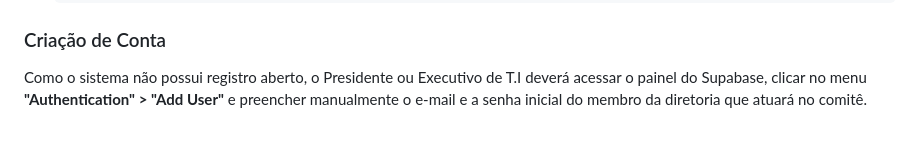
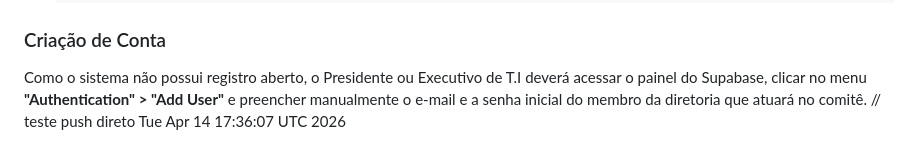
Before and after one commit to ViniciusAutomotikLabs/CBTT, a Markdown page: README.md, the part around the change. Rendered like a GitHub page.

Commit message:
test: verifica push direto via token

```diff
--- a/README.md
+++ b/README.md
@@ -69,3 +69,4 @@ Como esta aplicação é puramente estática:
 
 ### Criação de Conta
 Como o sistema não possui registro aberto, o Presidente ou Executivo de T.I deverá acessar o painel do Supabase, clicar no menu **"Authentication" > "Add User"** e preencher manualmente o e-mail e a senha inicial do membro da diretoria que atuará no comitê.
+// teste push direto Tue Apr 14 17:36:07 UTC 2026
```
